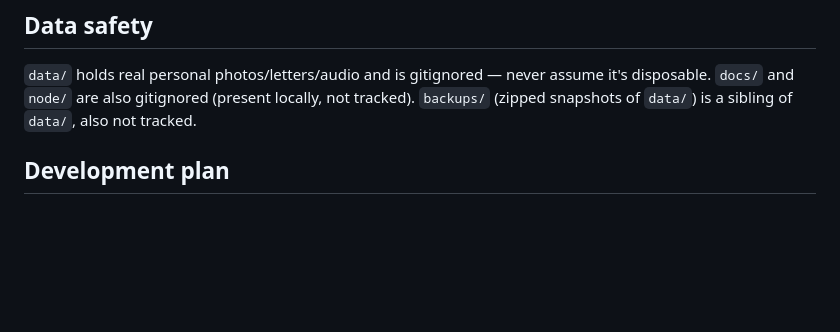
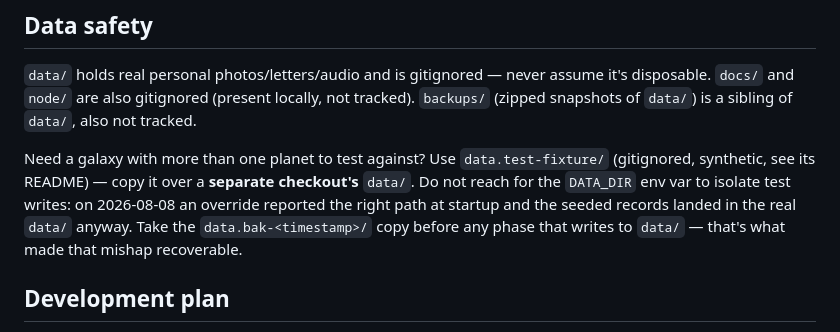
Before and after one commit to Thoe657/SolarMemories, a Markdown page: CLAUDE.md, the part around the change. Drawn GitHub-style; blank space fills up the shorter version.

```diff
--- a/CLAUDE.md
+++ b/CLAUDE.md
@@ -127,6 +127,13 @@ not `memories.length`. There's no way to change the viewed planet yet — that's
 disposable. `docs/` and `node/` are also gitignored (present locally, not tracked).
 `backups/` (zipped snapshots of `data/`) is a sibling of `data/`, also not tracked.
 
+Need a galaxy with more than one planet to test against? Use `data.test-fixture/`
+(gitignored, synthetic, see its README) — copy it over a **separate checkout's** `data/`.
+Do not reach for the `DATA_DIR` env var to isolate test writes: on 2026-08-08 an override
+reported the right path at startup and the seeded records landed in the real `data/`
+anyway. Take the `data.bak-<timestamp>/` copy before any phase that writes to `data/` —
+that's what made that mishap recoverable.
+
 ## Development plan
 
 Phases 0–14 (file structure split, validation, per-record storage, archive-not-delete,
```
Also changed, not shown: MEMORY.md (+21 -0 lines).
